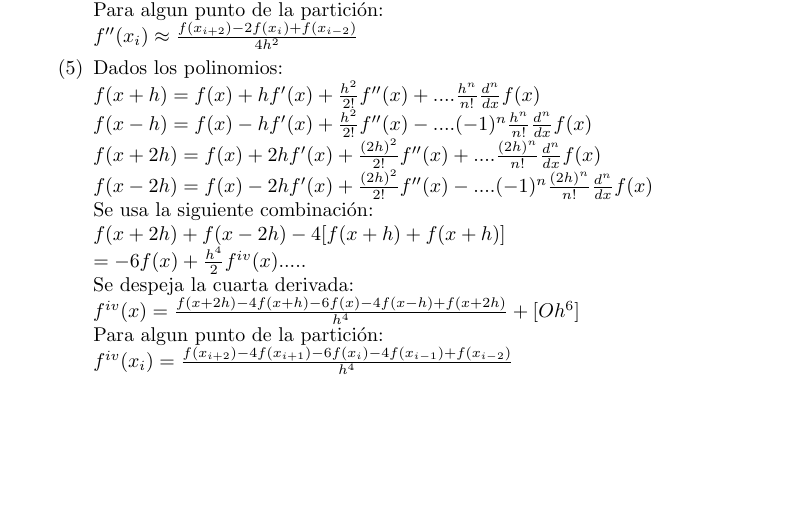
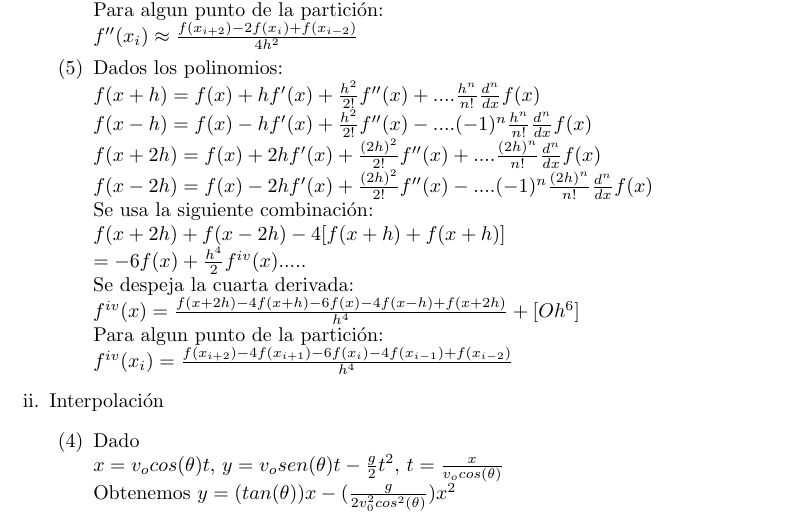
Before and after one commit to JMaPerea/MetodosI_JuanManuelPerea_AndresLemus, a LaTeX document (Taller 1/Taller 1.tex): part of the page, cut so that both start at the same text, the shorter picture padded with empty space. Compiled offline with pdfLaTeX.

Commit message:
interpolación 4

```diff
--- a/Taller 1/Taller 1.tex
+++ b/Taller 1/Taller 1.tex
@@ -46,6 +46,16 @@
 		Para algun punto de la partición:\\
 		$f^{iv}(x_i)=\frac{f(x_{i+2})-4f(x_{i+1})-6f(x_i)-4f(x_{i-1})+f(x_{i-2})}{h^4}$
 	\end{enumerate}
+
+\item Interpolación
+	\begin{enumerate}
+	\renewcommand{\theenumii}{\arabic{enumii}}
+	\addtocounter{enumii}{3}
+	\item Dado\\
+	$x=v_ocos(\theta)t$,   $y=v_osen(\theta)t-\frac{g}{2}t^2$,  $t=\frac{x}{v_ocos(\theta)}$\\
+	Obtenemos
+	$y=(tan(\theta))x-(\frac{g}{2v^2_0cos^2(\theta)})x^2$
+	\end{enumerate}
 \end{enumerate}
 
 \end{document}
```
Also changed, not shown: Taller 1/Taller 1.pdf, 1 other file.
